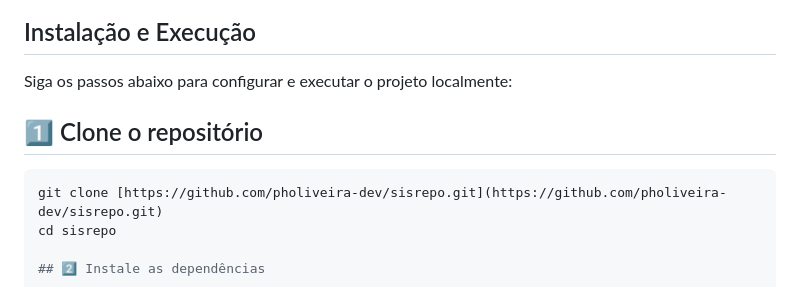
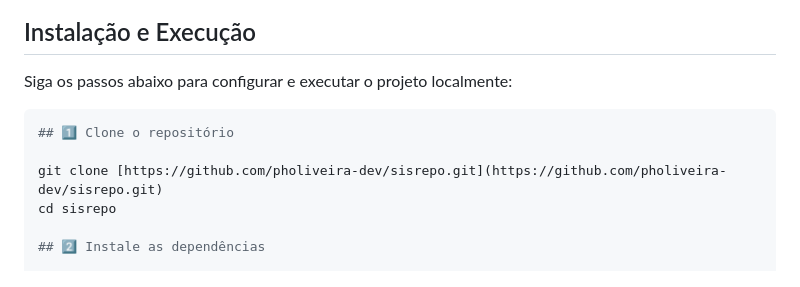
Before and after one commit to pholiveira-dev/sisrepo, a Markdown page: README.md, the part around the change. Rendered like a GitHub page.

````diff
--- a/README.md
+++ b/README.md
@@ -78,9 +78,9 @@ Antes de começar, certifique-se de ter instalado:
 
 Siga os passos abaixo para configurar e executar o projeto localmente:
 
+```bash
 ## 1️⃣ Clone o repositório
 
-```bash
 git clone [https://github.com/pholiveira-dev/sisrepo.git](https://github.com/pholiveira-dev/sisrepo.git)
 cd sisrepo
 
````
